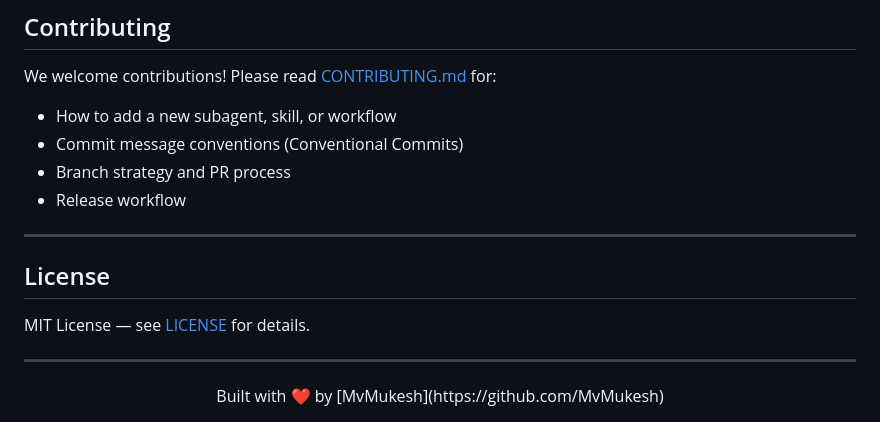
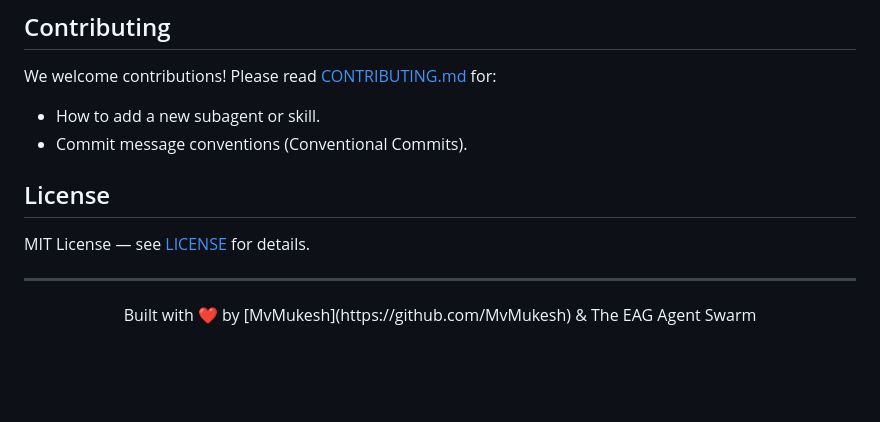
Before and after one commit to MvMukesh/everything-antigravity, a Markdown page: README.md, the part around one of its changes. GitHub-like rendering; blank space fills up the shorter version.

```diff
--- a/README.md
+++ b/README.md
@@ -170,20 +91,13 @@ bash ./scripts/release.sh 2.1.0
 ## Contributing
 
 We welcome contributions! Please read [CONTRIBUTING.md](CONTRIBUTING.md) for:
-
-- How to add a new subagent, skill, or workflow
-- Commit message conventions (Conventional Commits)
-- Branch strategy and PR process
-- Release workflow
-
----
+- How to add a new subagent or skill.
+- Commit message conventions (Conventional Commits).
 
 ## License
-
 MIT License — see [LICENSE](LICENSE) for details.
 
 ---
-
 <div align="center">
-Built with ❤️ by [MvMukesh](https://github.com/MvMukesh)
+Built with ❤️ by [MvMukesh](https://github.com/MvMukesh) & The EAG Agent Swarm
 </div>
```
Also changed, not shown: other parts of README.md (+45 -124 lines).
